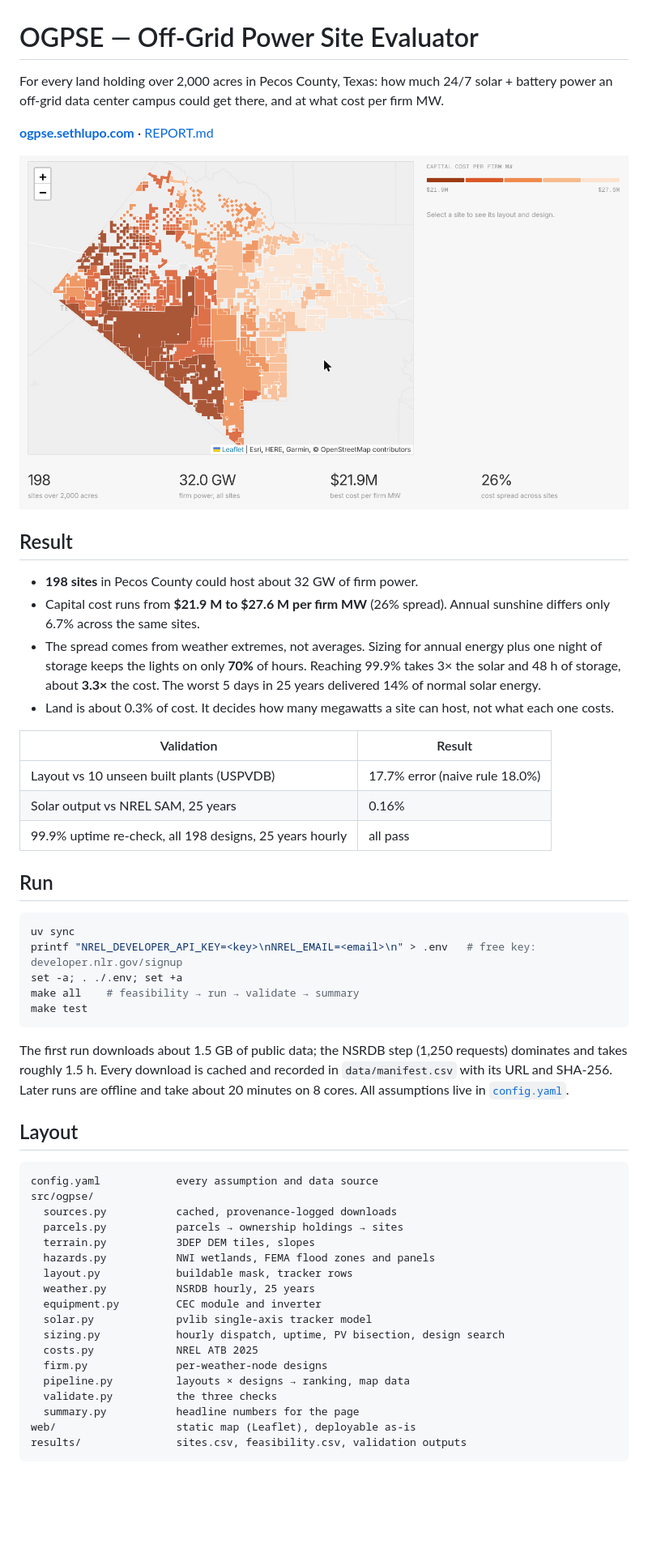
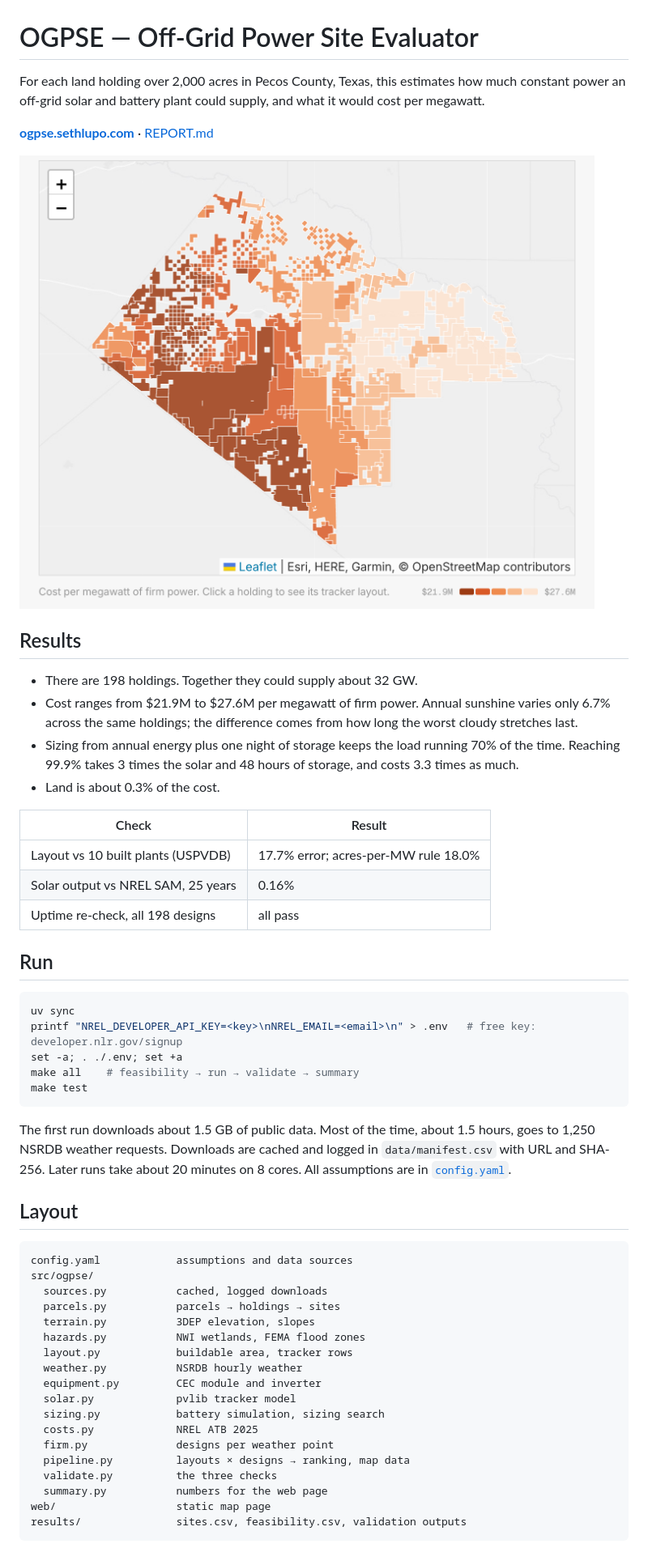
Before and after one commit to Seth-Lupo/ogpse, a Markdown page: README.md, the part around the change. Shown at 81% size. Rendered like a GitHub page; pictures changed too: docs/map.png; blank space fills up the shorter version.

Commit message:
Rewrite page as a plain single-column document; simplify README and report wording
Co-Authored-By: Claude Opus 5.5 <noreply@anthropic.com>

````diff
--- a/README.md
+++ b/README.md
@@ -1,23 +1,23 @@
 # OGPSE — Off-Grid Power Site Evaluator
 
-For every land holding over 2,000 acres in Pecos County, Texas: how much 24/7 solar + battery power an off-grid data center campus could get there, and at what cost per firm MW.
+For each land holding over 2,000 acres in Pecos County, Texas, this estimates how much constant power an off-grid solar and battery plant could supply, and what it would cost per megawatt.
 
 **[ogpse.sethlupo.com](https://ogpse.sethlupo.com)** · [REPORT.md](REPORT.md)
 
 ![map](docs/map.png)
 
-## Result
+## Results
 
-- **198 sites** in Pecos County could host about 32 GW of firm power.
-- Capital cost runs from **$21.9 M to $27.6 M per firm MW** (26% spread). Annual sunshine differs only 6.7% across the same sites.
-- The spread comes from weather extremes, not averages. Sizing for annual energy plus one night of storage keeps the lights on only **70%** of hours. Reaching 99.9% takes 3× the solar and 48 h of storage, about **3.3×** the cost. The worst 5 days in 25 years delivered 14% of normal solar energy.
-- Land is about 0.3% of cost. It decides how many megawatts a site can host, not what each one costs.
+- There are 198 holdings. Together they could supply about 32 GW.
+- Cost ranges from $21.9M to $27.6M per megawatt of firm power. Annual sunshine varies only 6.7% across the same holdings; the difference comes from how long the worst cloudy stretches last.
+- Sizing from annual energy plus one night of storage keeps the load running 70% of the time. Reaching 99.9% takes 3 times the solar and 48 hours of storage, and costs 3.3 times as much.
+- Land is about 0.3% of the cost.
 
-| Validation | Result |
+| Check | Result |
 |---|---|
-| Layout vs 10 unseen built plants (USPVDB) | 17.7% error (naive rule 18.0%) |
+| Layout vs 10 built plants (USPVDB) | 17.7% error; acres-per-MW rule 18.0% |
 | Solar output vs NREL SAM, 25 years | 0.16% |
-| 99.9% uptime re-check, all 198 designs, 25 years hourly | all pass |
+| Uptime re-check, all 198 designs | all pass |
 
 ## Run
 
@@ -29,27 +29,27 @@ make all    # feasibility → run → validate → summary
 make test
 ```
 
-The first run downloads about 1.5 GB of public data; the NSRDB step (1,250 requests) dominates and takes roughly 1.5 h. Every download is cached and recorded in `data/manifest.csv` with its URL and SHA-256. Later runs are offline and take about 20 minutes on 8 cores. All assumptions live in [`config.yaml`](config.yaml).
+The first run downloads about 1.5 GB of public data. Most of the time, about 1.5 hours, goes to 1,250 NSRDB weather requests. Downloads are cached and logged in `data/manifest.csv` with URL and SHA-256. Later runs take about 20 minutes on 8 cores. All assumptions are in [`config.yaml`](config.yaml).
 
 ## Layout
 
 ```
-config.yaml            every assumption and data source
+config.yaml            assumptions and data sources
 src/ogpse/
-  sources.py           cached, provenance-logged downloads
-  parcels.py           parcels → ownership holdings → sites
-  terrain.py           3DEP DEM tiles, slopes
-  hazards.py           NWI wetlands, FEMA flood zones and panels
-  layout.py            buildable mask, tracker rows
-  weather.py           NSRDB hourly, 25 years
+  sources.py           cached, logged downloads
+  parcels.py           parcels → holdings → sites
+  terrain.py           3DEP elevation, slopes
+  hazards.py           NWI wetlands, FEMA flood zones
+  layout.py            buildable area, tracker rows
+  weather.py           NSRDB hourly weather
   equipment.py         CEC module and inverter
-  solar.py             pvlib single-axis tracker model
-  sizing.py            hourly dispatch, uptime, PV bisection, design search
+  solar.py             pvlib tracker model
+  sizing.py            battery simulation, sizing search
   costs.py             NREL ATB 2025
-  firm.py              per-weather-node designs
+  firm.py              designs per weather point
   pipeline.py          layouts × designs → ranking, map data
   validate.py          the three checks
-  summary.py           headline numbers for the page
-web/                   static map (Leaflet), deployable as-is
+  summary.py           numbers for the web page
+web/                   static map page
 results/               sites.csv, feasibility.csv, validation outputs
 ```
````
Also changed, not shown: REPORT.md (+40 -40 lines), 1 other file.
